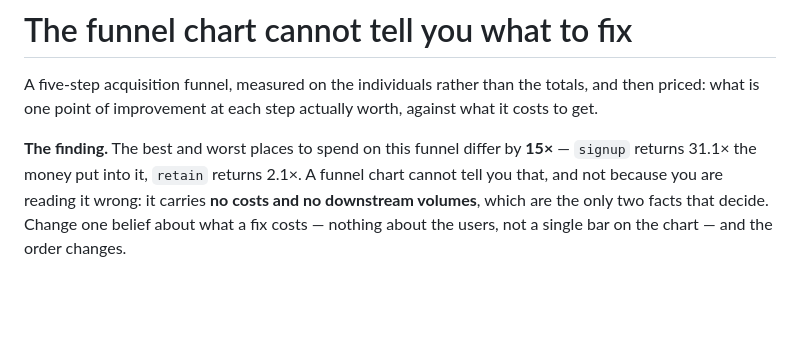
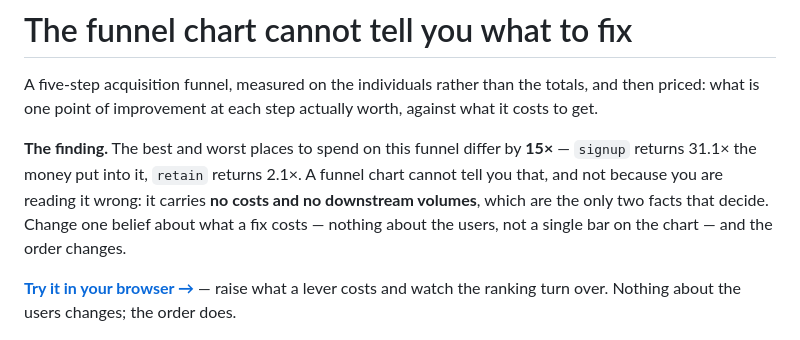
Before and after one commit to ArslaneSempai-ui/funnel-economics, a Markdown page: README.md, the part around the change. GitHub-like rendering; blank space fills up the shorter version.

Commit message:
Link the demo the README never mentioned
This README contained no URL at all. The demo was published, working, and
the page a reader lands on first said nothing about it. A dead link is
visible; a link that was never written is not.

Co-Authored-By: Claude Opus 5 <noreply@anthropic.com>

```diff
--- a/README.md
+++ b/README.md
@@ -7,6 +7,8 @@ to get.
 <!-- figures:finding -->
 **The finding.** The best and worst places to spend on this funnel differ by **15×** — `signup` returns 31.1× the money put into it, `retain` returns 2.1×. A funnel chart cannot tell you that, and not because you are reading it wrong: it carries **no costs and no downstream volumes**, which are the only two facts that decide. Change one belief about what a fix costs — nothing about the users, not a single bar on the chart — and the order changes.
 <!-- /figures:finding -->
+
+**[Try it in your browser →](https://arslanesempai-ui.github.io/funnel-economics/)** — raise what a lever costs and watch the ranking turn over. Nothing about the users changes; the order does.
 
 ![Ranked by return, with the scenario buttons that reorder it](images/demo.gif)
 
```
